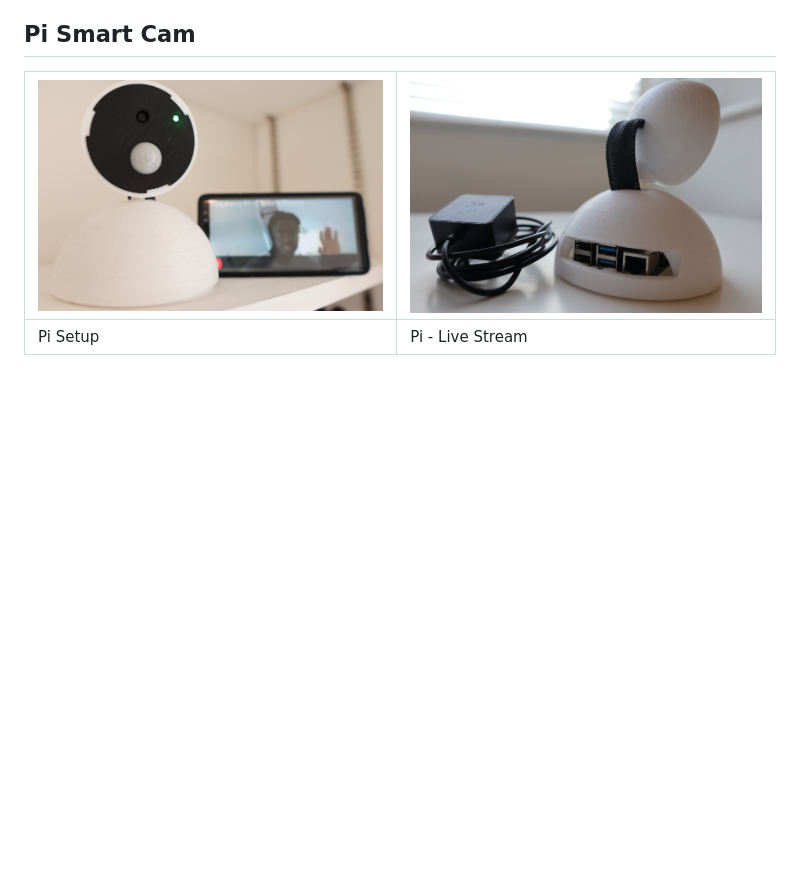
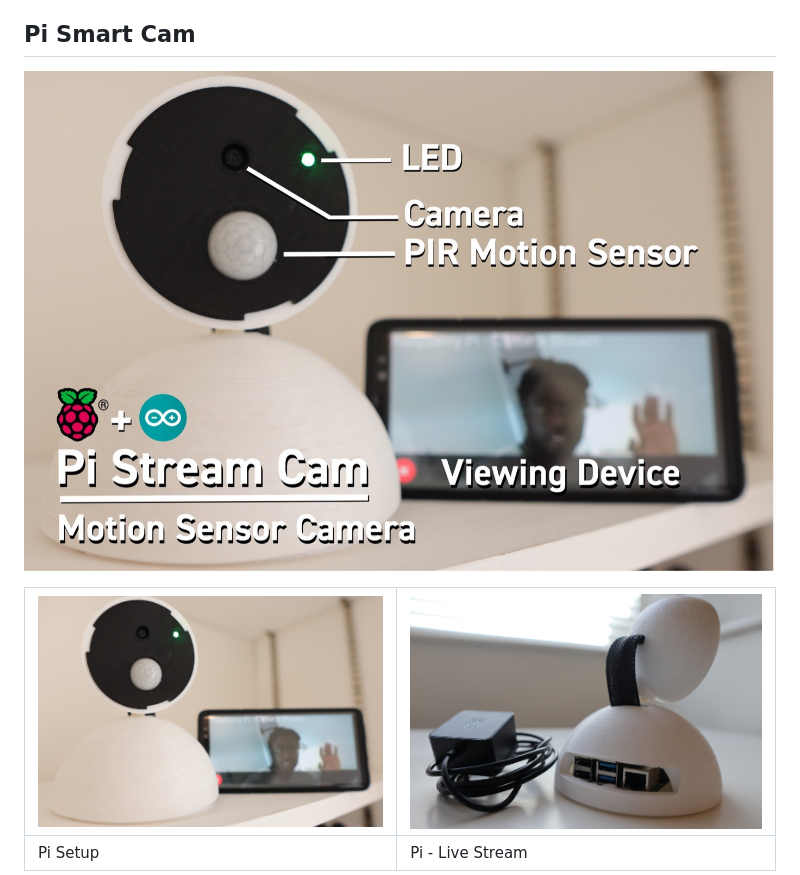
Before and after one commit to EbenKouao/pi-smart-cam, a Markdown page: README.md, the part around the change. Drawn GitHub-style; pictures changed too: images/pi-smart-cam-featured.jpg (added); blank space fills up the shorter version.

Commit message:
add thumbnail to repo

```diff
--- a/README.md
+++ b/README.md
@@ -18,6 +18,8 @@ Features:
 
 
 ## Pi Smart Cam
+
+![Pi Stream Cam](./images/pi-smart-cam-featured.jpg)
 
 
  | ![Pi Stream Cam](./images/open-nest-cam-promo-3-min.JPG) | ![Pi Stream Cam](./images/open-nest-cam-ports-back-min.JPG) |
```
